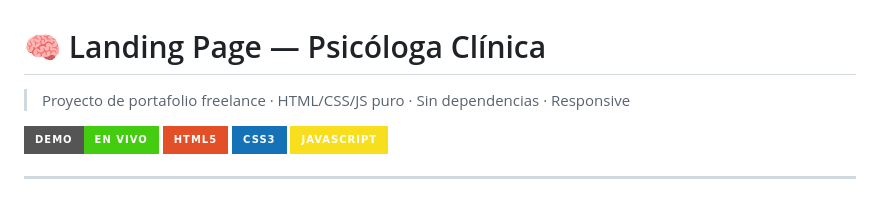
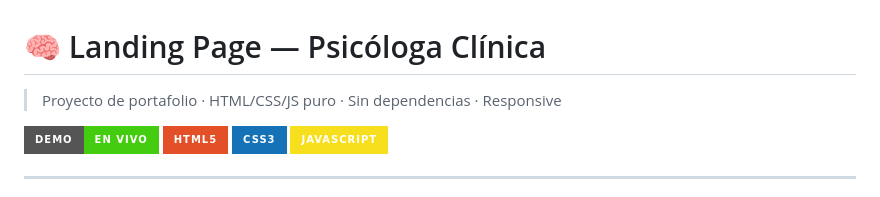
Before and after one commit to Kevin962022/landing-psicologa-portfolio, a Markdown page: README.md, the part around the change. Drawn GitHub-style; badges without logos.

```diff
--- a/README.md
+++ b/README.md
@@ -1,6 +1,6 @@
 # 🧠 Landing Page — Psicóloga Clínica
 
-> Proyecto de portafolio freelance · HTML/CSS/JS puro · Sin dependencias · Responsive
+> Proyecto de portafolio · HTML/CSS/JS puro · Sin dependencias · Responsive
 
 [![Demo en vivo](https://img.shields.io/badge/Demo-en%20vivo-brightgreen?style=for-the-badge)](https://kevin962022.github.io/landing-psicologa-portfolio)
 [![HTML5](https://img.shields.io/badge/HTML5-E34F26?style=for-the-badge&logo=html5&logoColor=white)](https://developer.mozilla.org/es/docs/Web/HTML)
```
